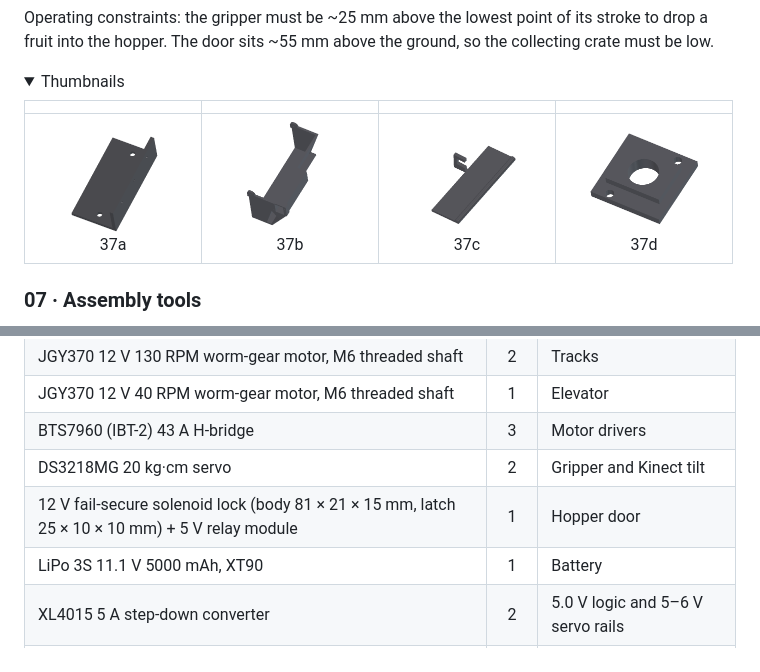
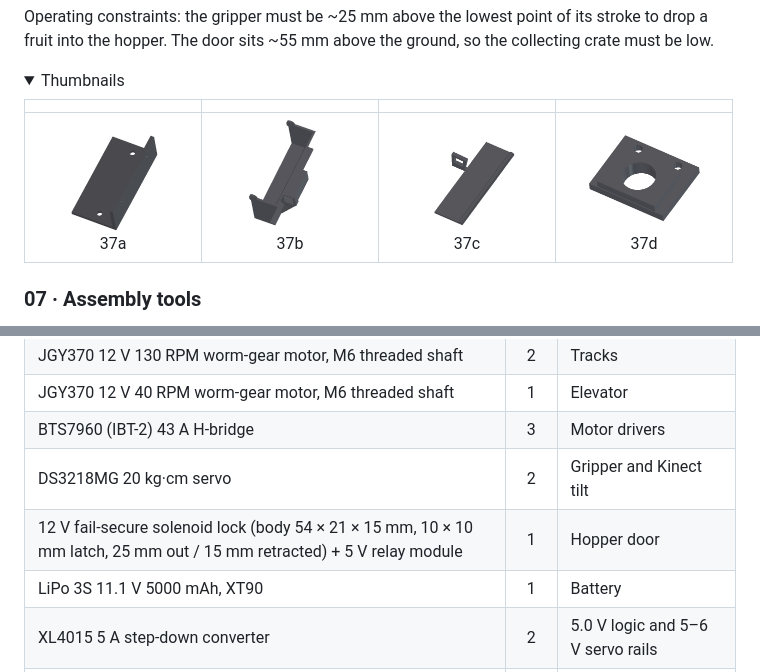
Before and after one commit to GHTassinari/CitrusHarvestingRobot, a Markdown page: README.md, 2 parts joined by grey strips. Rendered like a GitHub page; pictures changed too: images/parts/37b_HopperBody.png, images/parts/37c_HopperDoor.png, images/parts/37d_SolenoidCover.png; folded sections open.

```diff
--- a/README.md
+++ b/README.md
@@ -331,7 +331,7 @@ The full list of electronics, motors, bearings and fasteners per subsystem is in
 | JGY370 12 V 40 RPM worm-gear motor, M6 threaded shaft | 1 | Elevator |
 | BTS7960 (IBT-2) 43 A H-bridge | 3 | Motor drivers |
 | DS3218MG 20 kg·cm servo | 2 | Gripper and Kinect tilt |
-| 12 V fail-secure solenoid lock (body 81 × 21 × 15 mm, latch 25 × 10 × 10 mm) + 5 V relay module | 1 | Hopper door |
+| 12 V fail-secure solenoid lock (body 54 × 21 × 15 mm, 10 × 10 mm latch, 25 mm out / 15 mm retracted) + 5 V relay module | 1 | Hopper door |
 | LiPo 3S 11.1 V 5000 mAh, XT90 | 1 | Battery |
 | XL4015 5 A step-down converter | 2 | 5.0 V logic and 5–6 V servo rails |
 | iMAX B3 Pro balance charger | 1 | On-board charging |
```
Also changed, not shown: other parts of README.md (+4 -4 lines), docs/bill-of-materials.md (+1 -1 lines), docs/design-log.md (+2 -2 lines), images/hopper-side.png, images/hopper-solenoid-pocket.png, 4 other files.
